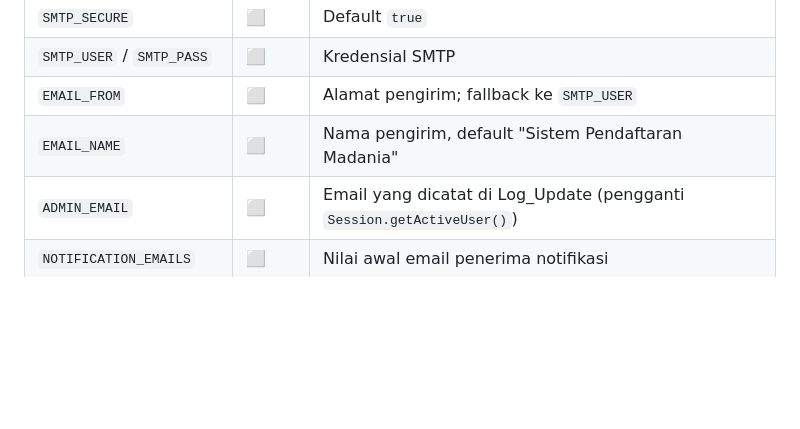
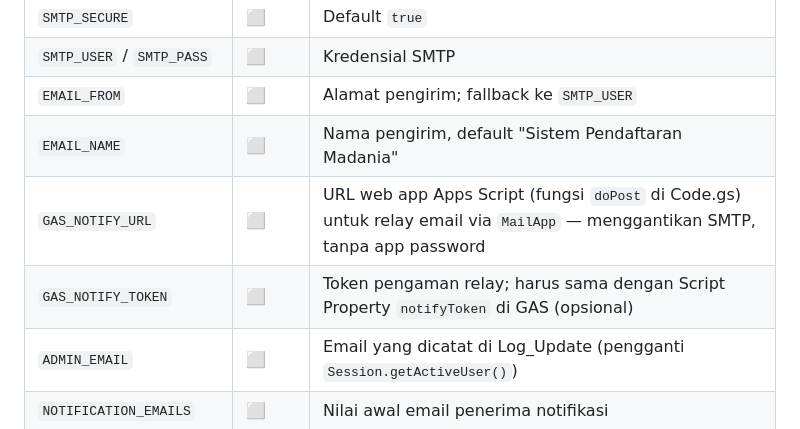
Before and after one commit to ahmadgunawanmadania/enrollment2026, a Markdown page: README.md, the part around the change. GitHub-like rendering; blank space fills up the shorter version.

```diff
--- a/README.md
+++ b/README.md
@@ -76,6 +76,8 @@ Isi di Vercel → Project → Settings → Environment Variables. Contoh nilai a
 | `SMTP_USER` / `SMTP_PASS` | ⬜ | Kredensial SMTP |
 | `EMAIL_FROM` | ⬜ | Alamat pengirim; fallback ke `SMTP_USER` |
 | `EMAIL_NAME` | ⬜ | Nama pengirim, default "Sistem Pendaftaran Madania" |
+| `GAS_NOTIFY_URL` | ⬜ | URL web app Apps Script (fungsi `doPost` di Code.gs) untuk relay email via `MailApp` — menggantikan SMTP, tanpa app password |
+| `GAS_NOTIFY_TOKEN` | ⬜ | Token pengaman relay; harus sama dengan Script Property `notifyToken` di GAS (opsional) |
 | `ADMIN_EMAIL` | ⬜ | Email yang dicatat di Log_Update (pengganti `Session.getActiveUser()`) |
 | `NOTIFICATION_EMAILS` | ⬜ | Nilai awal email penerima notifikasi |
 | `NOTIFICATION_WHATSAPPS` | ⬜ | Nilai awal nomor WhatsApp penerima |
```
